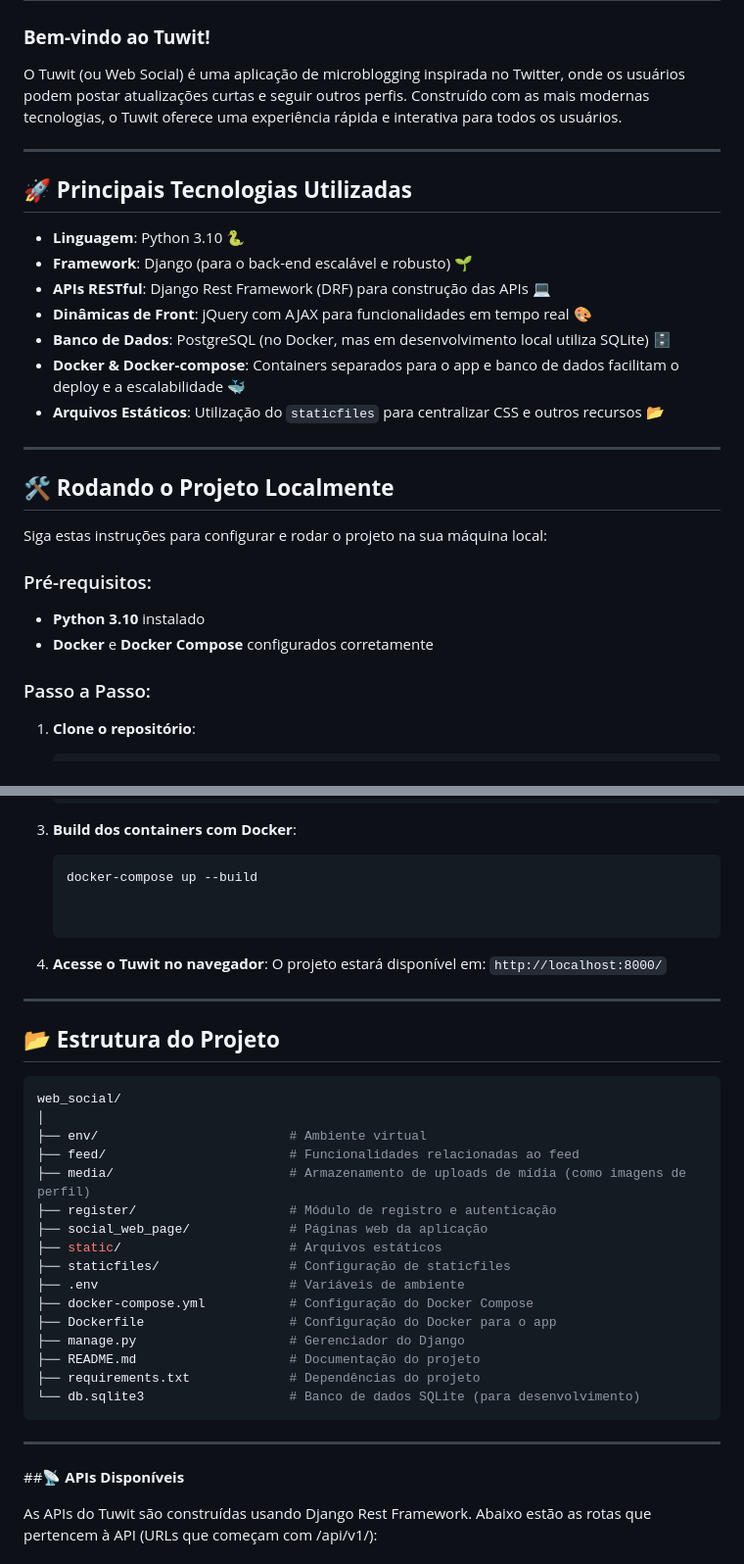
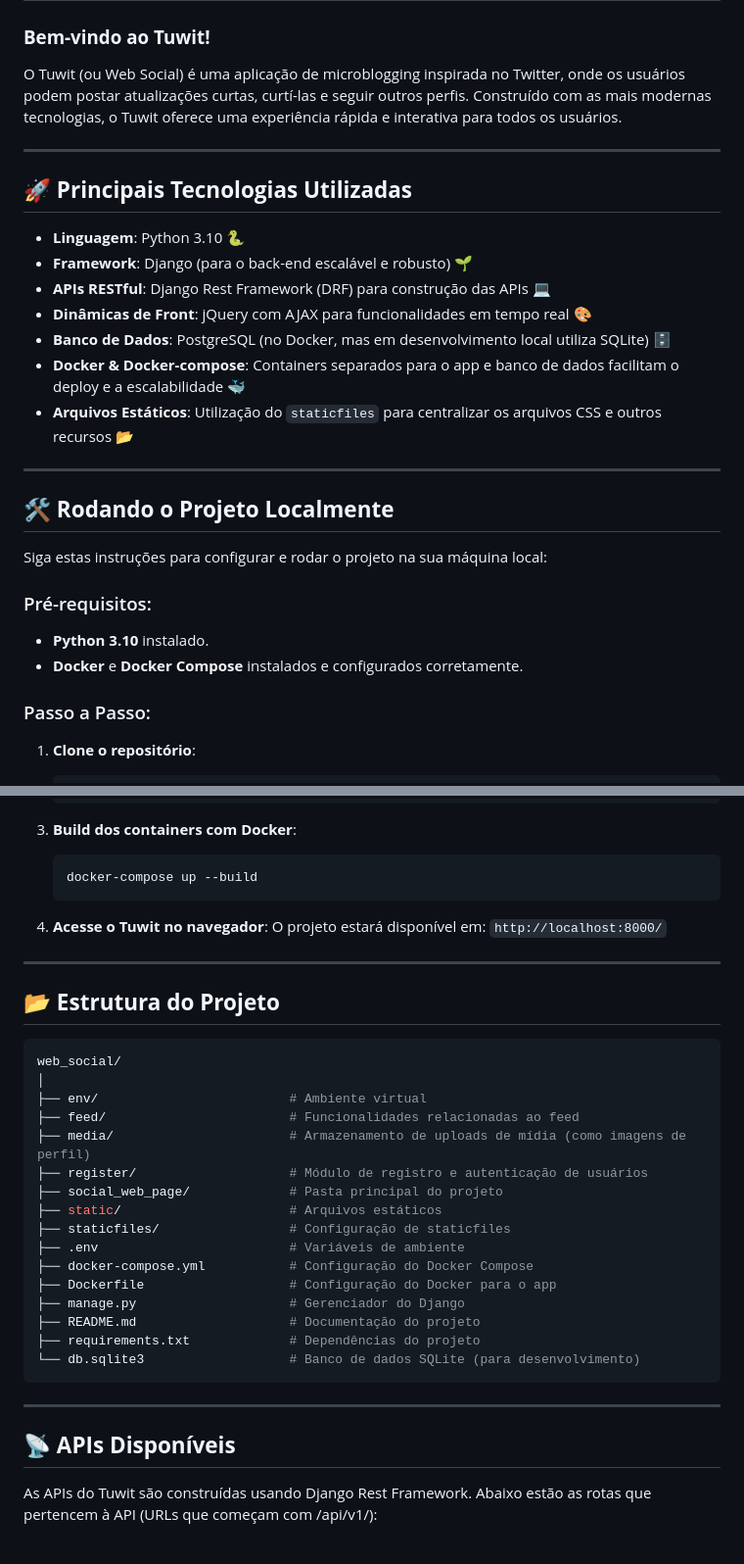
Before and after one commit to guscassiano/web_social, a Markdown page: README.md, 2 parts joined by grey strips. Shown at 98% size. Rendered like a GitHub page.

````diff
--- a/README.md
+++ b/README.md
@@ -1,7 +1,7 @@
 # 🌐 **Tuwit (Web Social)** - Sua Rede Social Personalizada 🐦
 
 ### **Bem-vindo ao Tuwit!**
-O Tuwit (ou Web Social) é uma aplicação de microblogging inspirada no Twitter, onde os usuários podem postar atualizações curtas e seguir outros perfis. Construído com as mais modernas tecnologias, o Tuwit oferece uma experiência rápida e interativa para todos os usuários.
+O Tuwit (ou Web Social) é uma aplicação de microblogging inspirada no Twitter, onde os usuários podem postar atualizações curtas, curtí-las e seguir outros perfis. Construído com as mais modernas tecnologias, o Tuwit oferece uma experiência rápida e interativa para todos os usuários.
 
 ---
 
@@ -13,7 +13,7 @@ O Tuwit (ou Web Social) é uma aplicação de microblogging inspirada no Twitter
 - **Dinâmicas de Front**: jQuery com AJAX para funcionalidades em tempo real 🎨
 - **Banco de Dados**: PostgreSQL (no Docker, mas em desenvolvimento local utiliza SQLite) 🗄️
 - **Docker & Docker-compose**: Containers separados para o app e banco de dados facilitam o deploy e a escalabilidade 🐳
-- **Arquivos Estáticos**: Utilização do `staticfiles` para centralizar CSS e outros recursos 📂
+- **Arquivos Estáticos**: Utilização do `staticfiles` para centralizar os arquivos CSS e outros recursos 📂
 
 ---
 
@@ -23,8 +23,8 @@ Siga estas instruções para configurar e rodar o projeto na sua máquina local:
 
 ### Pré-requisitos:
 
-- **Python 3.10** instalado
-- **Docker** e **Docker Compose** configurados corretamente
+- **Python 3.10** instalado.
+- **Docker** e **Docker Compose** instalados e configurados corretamente.
 
 ### Passo a Passo:
 
@@ -41,7 +41,7 @@ Siga estas instruções para configurar e rodar o projeto na sua máquina local:
 3. **Build dos containers com Docker**:
     ```bash
     docker-compose up --build
-
+    ```
 
 4. **Acesse o Tuwit no navegador**:
     O projeto estará disponível em: `http://localhost:8000/`
@@ -56,8 +56,8 @@ web_social/
 ├── env/                         # Ambiente virtual
 ├── feed/                        # Funcionalidades relacionadas ao feed
 ├── media/                       # Armazenamento de uploads de mídia (como imagens de perfil)
-├── register/                    # Módulo de registro e autenticação
-├── social_web_page/             # Páginas web da aplicação
+├── register/                    # Módulo de registro e autenticação de usuários
+├── social_web_page/             # Pasta principal do projeto
 ├── static/                      # Arquivos estáticos
 ├── staticfiles/                 # Configuração de staticfiles
 ├── .env                         # Variáveis de ambiente
@@ -71,7 +71,7 @@ web_social/
 
 ---
 
-##📡 **APIs Disponíveis**
+## 📡 **APIs Disponíveis**
 
 As APIs do Tuwit são construídas usando Django Rest Framework. Abaixo estão as rotas que pertencem à API (URLs que começam com /api/v1/):
 
````
Also changed, not shown: other parts of README.md (+9 -10 lines).
